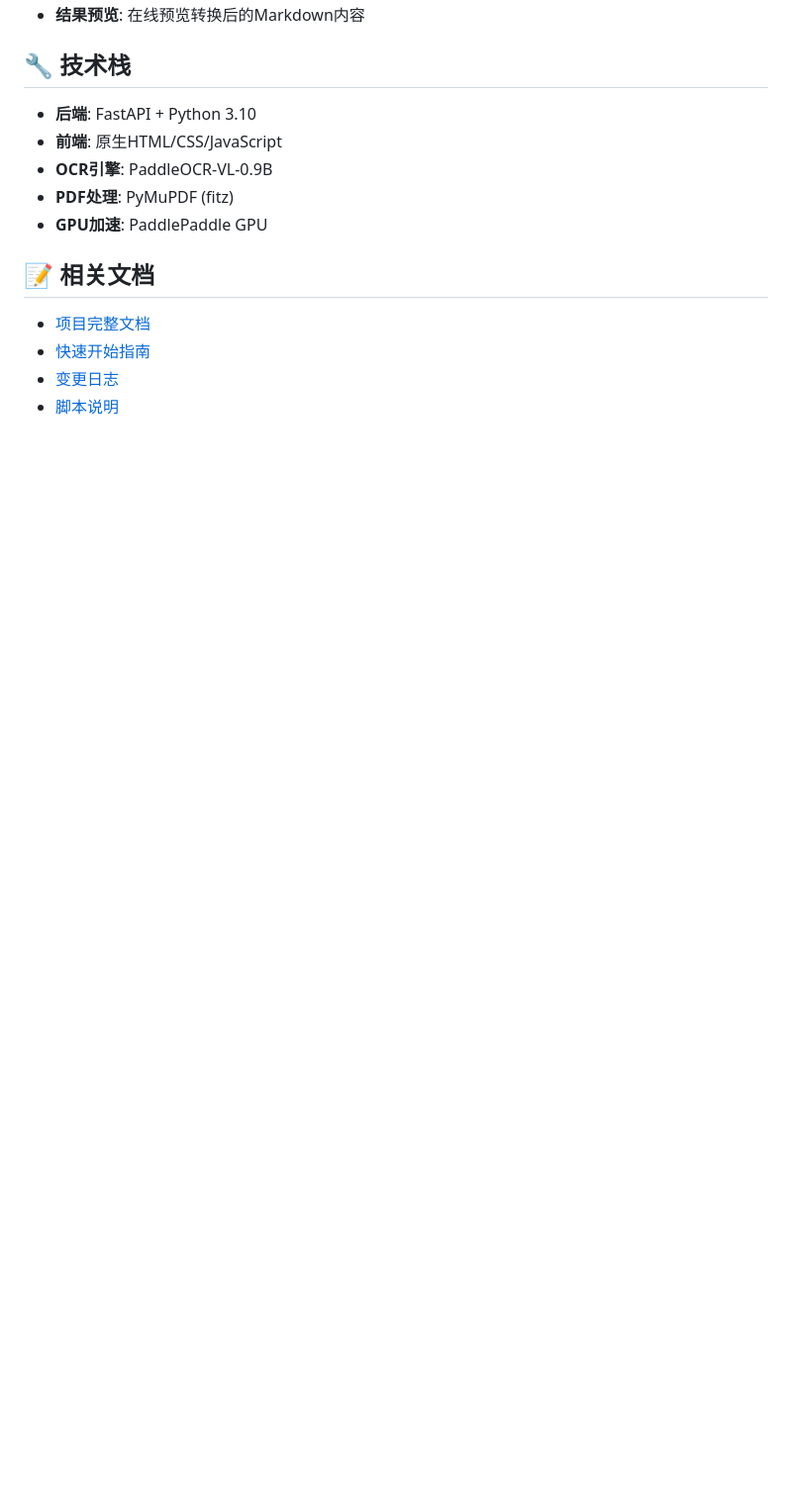
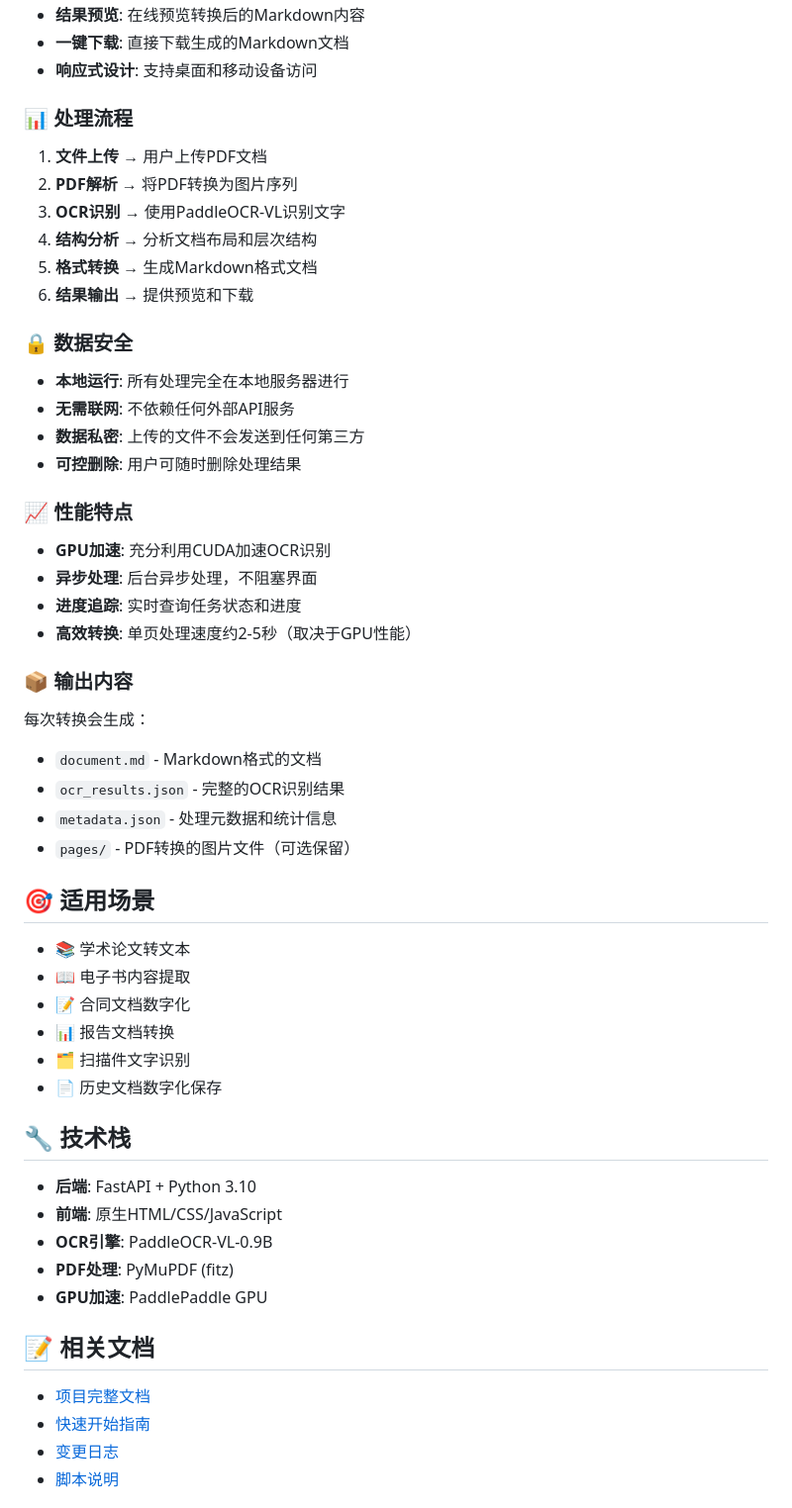
Before and after one commit to Coldplay-now/pdf2md-v2, a Markdown page: README.md, the part around the change printed below. Shown: that part at 99% size. Rendered like a GitHub page; blank space fills up the shorter version.

```diff
--- a/README.md
+++ b/README.md
@@ -96,4 +128,42 @@ bash restart.sh
 - **结果预览**: 在线预览转换后的Markdown内容
+- **一键下载**: 直接下载生成的Markdown文档
+- **响应式设计**: 支持桌面和移动设备访问
+
+### 📊 处理流程
+1. **文件上传** → 用户上传PDF文档
+2. **PDF解析** → 将PDF转换为图片序列
+3. **OCR识别** → 使用PaddleOCR-VL识别文字
+4. **结构分析** → 分析文档布局和层次结构
+5. **格式转换** → 生成Markdown格式文档
+6. **结果输出** → 提供预览和下载
+
+### 🔒 数据安全
+- **本地运行**: 所有处理完全在本地服务器进行
+- **无需联网**: 不依赖任何外部API服务
+- **数据私密**: 上传的文件不会发送到任何第三方
+- **可控删除**: 用户可随时删除处理结果
+
+### 📈 性能特点
+- **GPU加速**: 充分利用CUDA加速OCR识别
+- **异步处理**: 后台异步处理，不阻塞界面
+- **进度追踪**: 实时查询任务状态和进度
+- **高效转换**: 单页处理速度约2-5秒（取决于GPU性能）
+
+### 📦 输出内容
+每次转换会生成：
+- `document.md` - Markdown格式的文档
+- `ocr_results.json` - 完整的OCR识别结果
+- `metadata.json` - 处理元数据和统计信息
+- `pages/` - PDF转换的图片文件（可选保留）
+
+## 🎯 适用场景
+
+- 📚 学术论文转文本
+- 📖 电子书内容提取
+- 📝 合同文档数字化
+- 📊 报告文档转换
+- 🗂️ 扫描件文字识别
+- 📄 历史文档数字化保存
 
 ## 🔧 技术栈
 
```
Also changed, not shown: other parts of README.md (+36 -4 lines).
